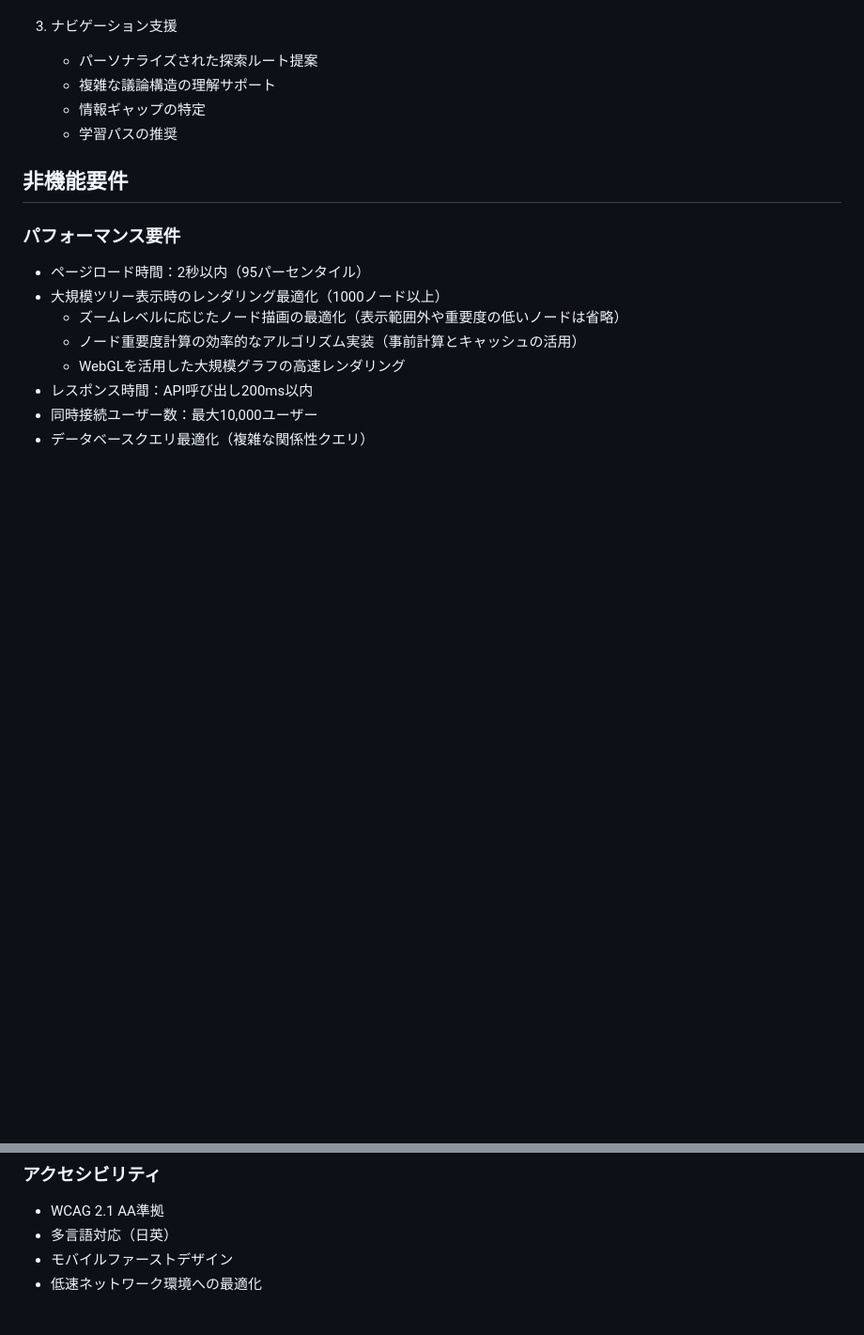
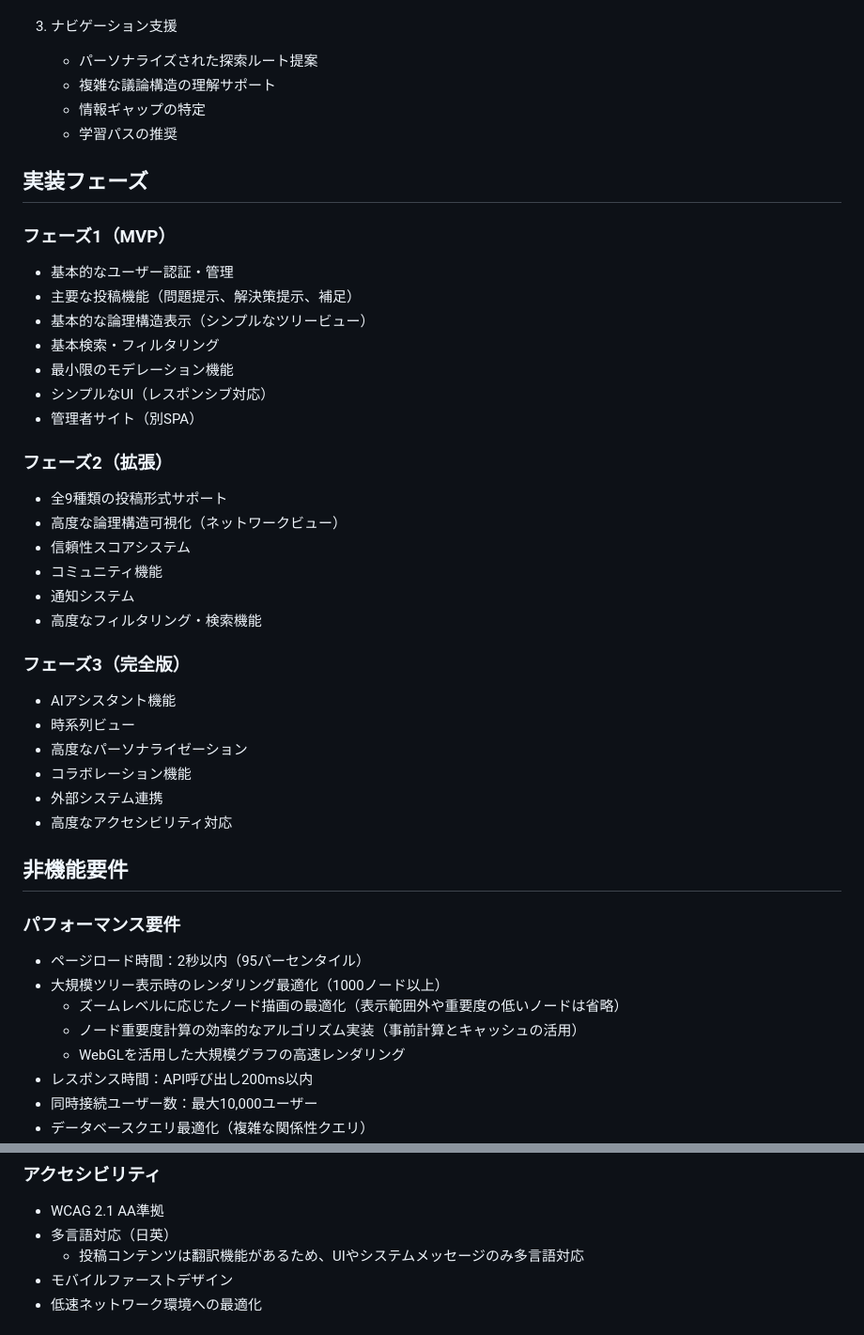
Before and after one commit to sika7/kagami, a Markdown page: specs/functional.md, 2 parts joined by grey strips. Shown at 94% size. GitHub-like rendering; blank space fills up the shorter version.

Commit message:
機能仕様書に実装フェーズと多言語対応の詳細を追加
- 3段階の実装フェーズ（MVP、拡張、完全版）を追加
- 多言語対応はUIとシステムメッセージのみに限定すると明記

🤖 Generated with [Claude Code](https://claude.ai/code)

Co-Authored-By: Claude <noreply@anthropic.com>

```diff
--- a/specs/functional.md
+++ b/specs/functional.md
@@ -334,6 +334,33 @@
    * 情報ギャップの特定
    * 学習パスの推奨
 
+## 実装フェーズ
+
+### フェーズ1（MVP）
+* 基本的なユーザー認証・管理
+* 主要な投稿機能（問題提示、解決策提示、補足）
+* 基本的な論理構造表示（シンプルなツリービュー）
+* 基本検索・フィルタリング
+* 最小限のモデレーション機能
+* シンプルなUI（レスポンシブ対応）
+* 管理者サイト（別SPA）
+
+### フェーズ2（拡張）
+* 全9種類の投稿形式サポート
+* 高度な論理構造可視化（ネットワークビュー）
+* 信頼性スコアシステム
+* コミュニティ機能
+* 通知システム
+* 高度なフィルタリング・検索機能
+
+### フェーズ3（完全版）
+* AIアシスタント機能
+* 時系列ビュー
+* 高度なパーソナライゼーション
+* コラボレーション機能
+* 外部システム連携
+* 高度なアクセシビリティ対応
+
 ## 非機能要件
 
 ### パフォーマンス要件
@@ -369,6 +396,7 @@
 ### アクセシビリティ
 * WCAG 2.1 AA準拠
 * 多言語対応（日英）
+  * 投稿コンテンツは翻訳機能があるため、UIやシステムメッセージのみ多言語対応
 * モバイルファーストデザイン
 * 低速ネットワーク環境への最適化
 
```
